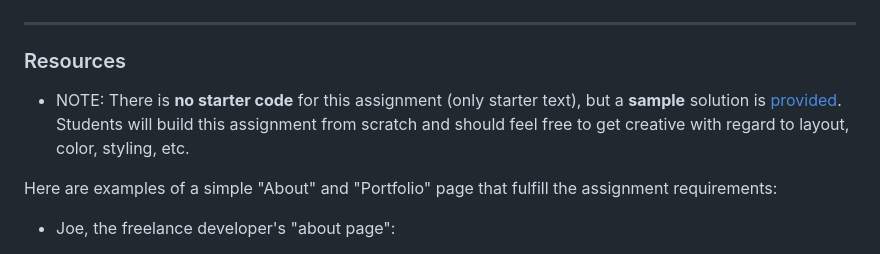
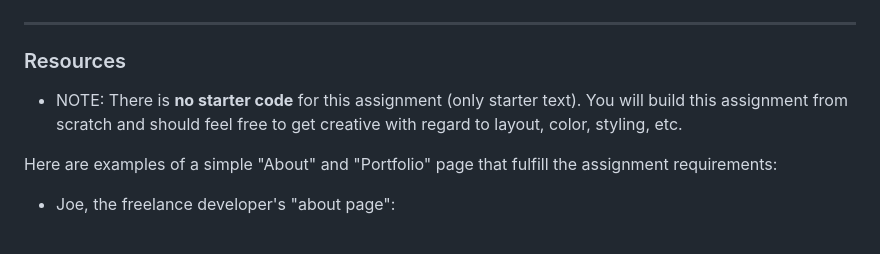
Before and after one commit to Riyadh-FEWD/lesson-week-1-day-2, a Markdown page: Assignment/README.md, the part around the change. GitHub-like rendering.

```diff
--- a/Assignment/README.md
+++ b/Assignment/README.md
@@ -54,7 +54,7 @@ For the first assignment, you will begin creating the beginnings of your first w
 
 ### Resources
 
-- NOTE: There is **no starter code** for this assignment (only starter text), but a **sample** solution is [provided](solution).  Students will build this assignment from scratch and should feel free to get creative with regard to layout, color, styling, etc.
+- NOTE: There is **no starter code** for this assignment (only starter text).  You will build this assignment from scratch and should feel free to get creative with regard to layout, color, styling, etc.
 
 Here are examples of a simple "About" and "Portfolio" page that fulfill the assignment requirements:
 
```
Also changed, not shown: html_basics/slides.md (+3 -0 lines), img/unit_1/cookie.png (added), img/unit_1/press_release.png (added), 3 other files.
